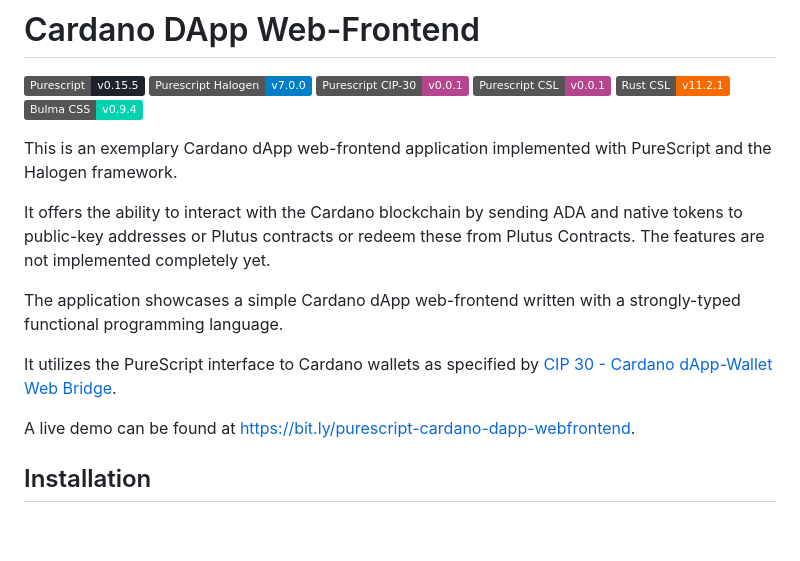
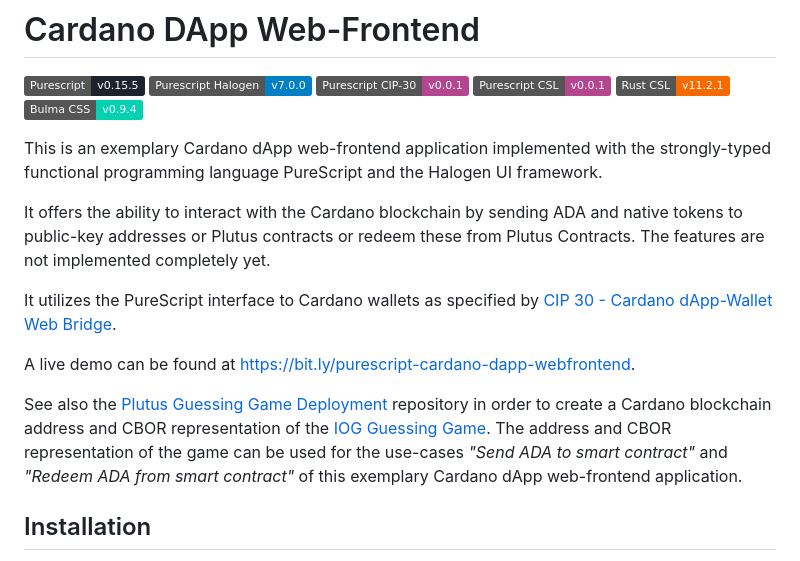
Before and after one commit to dduehr/purescript-cardano-dapp-webfrontend, a Markdown page: README.md, the part around the change. Rendered like a GitHub page; badges without logos; blank space fills up the shorter version.

```diff
--- a/README.md
+++ b/README.md
@@ -7,15 +7,15 @@
 [![Rust CSL](https://img.shields.io/badge/Rust%20CSL-v11.2.1-f66a00)](https://github.com/Emurgo/cardano-serialization-lib)
 [![Bulma CSS](https://img.shields.io/badge/Bulma%20CSS-v0.9.4-02d1b2)](https://bulma.io/)
 
-This is an exemplary Cardano dApp web-frontend application implemented with PureScript and the Halogen framework.
+This is an exemplary Cardano dApp web-frontend application implemented with the strongly-typed functional programming language PureScript and the Halogen UI framework.
 
 It offers the ability to interact with the Cardano blockchain by sending ADA and native tokens to public-key addresses or Plutus contracts or redeem these from Plutus Contracts. The features are not implemented completely yet.
-
-The application showcases a simple Cardano dApp web-frontend written with a strongly-typed functional programming language.
 
 It utilizes the PureScript interface to Cardano wallets as specified by [CIP 30 - Cardano dApp-Wallet Web Bridge](https://cips.cardano.org/cips/cip3).
 
 A live demo can be found at https://bit.ly/purescript-cardano-dapp-webfrontend.
+
+See also the [Plutus Guessing Game Deployment](https://github.com/dduehr/plutus-guessing-game-deployment) repository in order to create a Cardano blockchain address and CBOR representation of the [IOG Guessing Game](https://github.com/input-output-hk/plutus-apps/blob/v1.1.0/plutus-use-cases/src/Plutus/Contracts/Game.hs). The address and CBOR representation of the game can be used for the use-cases *"Send ADA to smart contract"* and *"Redeem ADA from smart contract"* of this exemplary Cardano dApp web-frontend application.
 
 ## Installation
 
```
